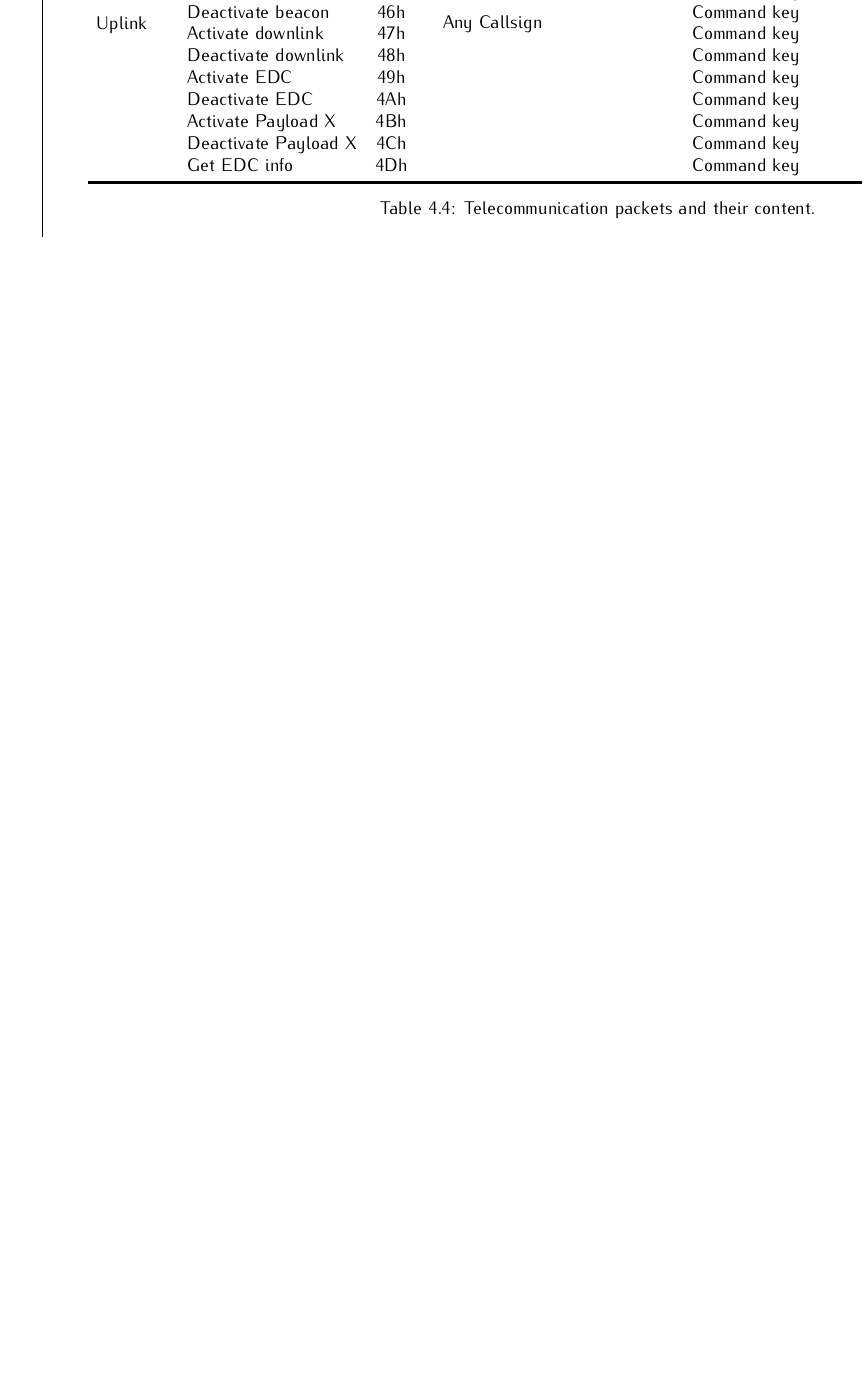
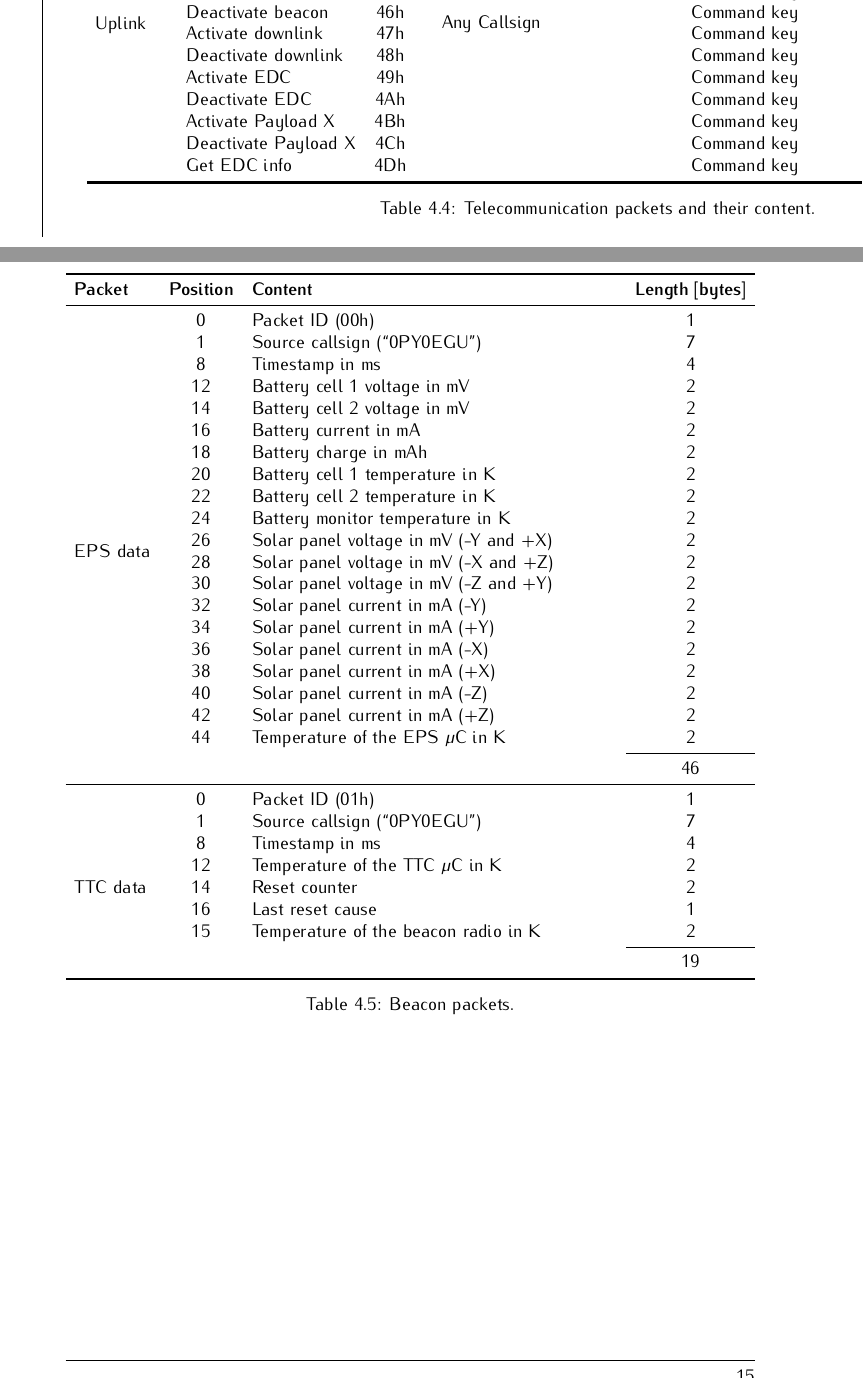
Before and after one commit to spacelab-ufsc/floripasat2-doc, a LaTeX book (main.tex, which reads chapters/overall.tex): part of page 28 of 72 before the commit and two parts of pages 28 and 29 of 74 after it, the two joined at a grey line, cut so that both start at the same text, the shorter picture padded with empty space. Compiled offline with pdfLaTeX.

Commit message:
overall: Add a table with the content of the beacon packets #21

```diff
--- a/chapters/overall.tex
+++ b/chapters/overall.tex
@@ -214,3 +214,47 @@ All equations and steps used to obtain the results of \autoref{tab:link-budget-r
         \label{tab:packets-struct}
     \end{table}
 \end{landscape}
+
+\begin{table}[ht]
+    \centering
+    \begin{tabular}{lcL{0.53\textwidth}c}
+        \toprule[1.5pt]
+        \textbf{Packet} & \textbf{Position} & \textbf{Content} & \textbf{Length [bytes]} \\
+        \midrule
+        \multirow{22}{*}{EPS data} & 0  & Packet ID (00h)                       & 1 \\
+                                   & 1  & Source callsign (``0PY0EGU'')         & 7 \\
+                                   & 8  & Timestamp in ms                       & 4 \\
+                                   & 12 & Battery cell 1 voltage in mV          & 2 \\
+                                   & 14 & Battery cell 2 voltage in mV          & 2 \\
+                                   & 16 & Battery current in mA                 & 2 \\
+                                   & 18 & Battery charge in mAh                 & 2 \\
+                                   & 20 & Battery cell 1 temperature in K       & 2 \\
+                                   & 22 & Battery cell 2 temperature in K       & 2 \\
+                                   & 24 & Battery monitor temperature in K      & 2 \\
+                                   & 26 & Solar panel voltage in mV (-Y and +X) & 2 \\
+                                   & 28 & Solar panel voltage in mV (-X and +Z) & 2 \\
+                                   & 30 & Solar panel voltage in mV (-Z and +Y) & 2 \\
+                                   & 32 & Solar panel current in mA (-Y)        & 2 \\
+                                   & 34 & Solar panel current in mA (+Y)        & 2 \\
+                                   & 36 & Solar panel current in mA (-X)        & 2 \\
+                                   & 38 & Solar panel current in mA (+X)        & 2 \\
+                                   & 40 & Solar panel current in mA (-Z)        & 2 \\
+                                   & 42 & Solar panel current in mA (+Z)        & 2 \\
+                                   & 44 & Temperature of the EPS $\mu$C in K    & 2 \\
+        \cmidrule{4-4}
+                                   &    &                                       & 46 \\
+        \midrule
+        \multirow{9}{*}{TTC data}  & 0  & Packet ID (01h)                       & 1 \\
+                                   & 1  & Source callsign (``0PY0EGU'')         & 7 \\
+                                   & 8  & Timestamp in ms                       & 4 \\
+                                   & 12 & Temperature of the TTC $\mu$C in K    & 2 \\
+                                   & 14 & Reset counter                         & 2 \\
+                                   & 16 & Last reset cause                      & 1 \\
+                                   & 15 & Temperature of the beacon radio in K  & 2 \\
+        \cmidrule{4-4}
+                                   &    &                                       & 19 \\
+        \bottomrule[1.5pt]
+    \end{tabular}
+    \caption{Beacon packets.}
+    \label{tab:beacon-packets}
+\end{table}
```
Also changed, not shown: chapters/overall.tex (4 more changed lines).
